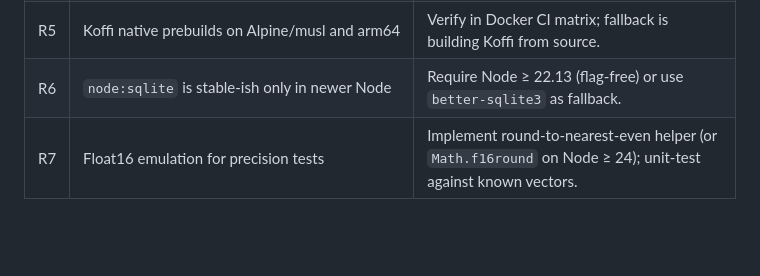
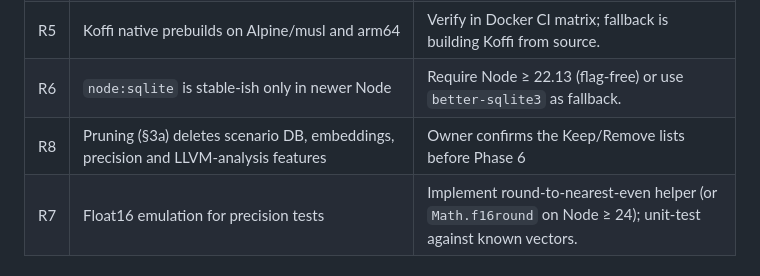
Before and after one commit to pfun-health/pfun-cma-engine-c, a Markdown page: docs/PRD_NODE_MIGRATION.md, the part around one of its changes. Drawn GitHub-style; blank space fills up the shorter version.

Commit message:
PRD: add build target pruning section
Co-authored-by: rocapp <9521583+rocapp@users.noreply.github.com>

```diff
--- a/docs/PRD_NODE_MIGRATION.md
+++ b/docs/PRD_NODE_MIGRATION.md
@@ -253,6 +306,7 @@ src/*.c ──► libpfun_cma_engine.so ──► Koffi ──► ts/ library
 | R4 | `--experimental-strip-types` is experimental and forbids enums/namespaces/parameter properties | Lint rule (`erasableSyntaxOnly` in `tsconfig.json`); Node 22.18+/24 enable stripping by default—pin `engines` accordingly. |
 | R5 | Koffi native prebuilds on Alpine/musl and arm64 | Verify in Docker CI matrix; fallback is building Koffi from source. |
 | R6 | `node:sqlite` is stable-ish only in newer Node | Require Node ≥ 22.13 (flag-free) or use `better-sqlite3` as fallback. |
+| R8 | Pruning (§3a) deletes scenario DB, embeddings, precision and LLVM-analysis features | Owner confirms the Keep/Remove lists before Phase 6 |
 | R7 | Float16 emulation for precision tests | Implement round-to-nearest-even helper (or `Math.f16round` on Node ≥ 24); unit-test against known vectors. |
 
 ## 10. Phased Plan
```
Also changed, not shown: other parts of docs/PRD_NODE_MIGRATION.md (+53 -0 lines).
